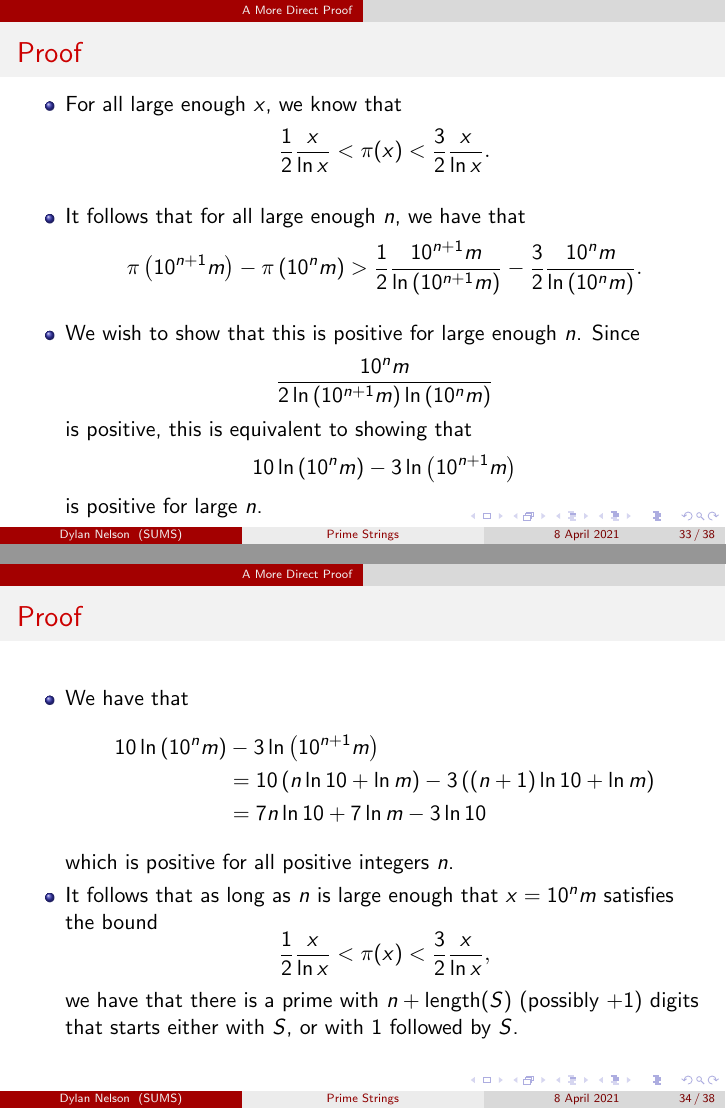
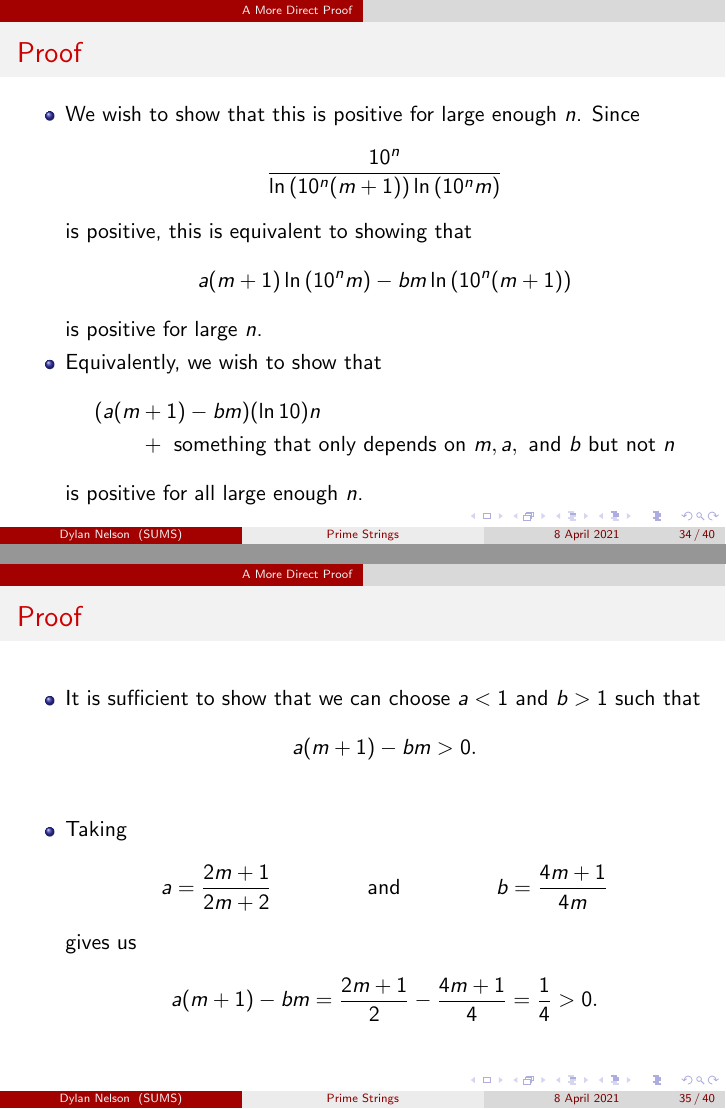
Before and after one commit to dlnnlsn/prime-strings-talk, LaTeX slides (talk.tex): pages 77 and 79 of 89 before the commit and pages 78 and 80 of 91 after it, joined at a grey line. Compiled offline with pdfLaTeX.

Commit message:
add a correct proof that for any string of digits s, for large n there is a prime with n digits starting with s

```diff
--- a/talk.tex
+++ b/talk.tex
@@ -499,25 +499,39 @@
     \frametitle{Proof}
 
     \begin{itemize}
-        \item For all large enough $x$, we know that
+        \item The Prime Number Theorem tells us that for any constants $a < 1$ and $b > 1$ (we'll choose them later) we have that
         \[
-            \frac{1}{2} \frac{x}{\ln x} < \pi(x) < \frac{3}{2} \frac{x}{\ln x}.
+            a \frac{x}{\ln x} < \pi(x) < b \frac{x}{\ln x}.
         \]
+        for all large enough $x$.
         \pause
         \item It follows that for all large enough $n$, we have that
         \[
-            \pi\left( 10^{n + 1} m \right) - \pi\left( 10^n m \right) > \frac{1}{2} \frac{10^{n + 1} m}{\ln\left( 10^{n + 1} m \right)} - \frac{3}{2} \frac{10^n m}{\ln\left( 10^n m \right)}.
+            \pi\left( 10^{n} (m + 1) \right) - \pi\left( 10^n m \right) > a \frac{10^{n} (m + 1)}{\ln\left( 10^{n} (m + 1) \right)} - b \frac{10^n m}{\ln\left( 10^n m \right)}.
         \]
-        \pause
+    \end{itemize}
+\end{frame}
+
+\begin{frame}
+    \frametitle{Proof}
+
+    \begin{itemize}
         \item We wish to show that this is positive for large enough $n$. Since
         \[
-            \frac{10^n m}{2 \ln\left( 10^{n + 1} m \right) \ln\left( 10^n m \right)}
+            \frac{10^n}{\ln\left( 10^{n} (m + 1) \right) \ln\left( 10^n m \right)}
         \]
         is positive, this is equivalent to showing that
         \[
-            10 \ln\left( 10^n m \right) - 3 \ln\left( 10^{n + 1} m \right)
+            a (m + 1) \ln\left( 10^n m \right) - b m \ln\left( 10^{n} (m + 1) \right)
         \]
         is positive for large $n$.
+        \pause
+        \item Equivalently, we wish to show that
+        \begin{align*}
+            ( a(m & + 1) - b m ) (\ln 10) n \\
+            & + \text{ something that only depends on } m, a, \text{ and } b \text{ but not } n
+        \end{align*}
+        is positive for all large enough $n$.
     \end{itemize}
 
 \end{frame}
@@ -526,20 +540,37 @@
     \frametitle{Proof}
 
     \begin{itemize}
-        \item We have that
+        \item It is sufficient to show that we can choose $a < 1$ and $b > 1$ such that
+        \[
+            a(m + 1) - b m > 0.
+        \]
+        \pause
+        \item Taking
         \begin{align*}
-            10 \ln\left( 10^n m \right) & - 3 \ln\left( 10^{n + 1} m \right) \\
-            & = 10\left( n \ln 10 + \ln m \right) - 3\left( (n + 1) \ln 10  + \ln m \right) \\
-            & = 7n \ln 10 + 7 \ln m - 3 \ln 10
+            a & = \frac{2m + 1}{2m + 2} & & \text{and} & b & = \frac{4m + 1}{4m}
         \end{align*}
-        which is positive for all positive integers $n$. \pause
+        gives us
+        \[
+            a(m + 1) - b m = \frac{2m + 1}{2} - \frac{4m + 1}{4} = \frac{1}{4} > 0.
+        \]
+    \end{itemize}
+
+\end{frame}
+
+\begin{frame}
+    \frametitle{Proof}
+
+    \begin{itemize}
         \item It follows that as long as $n$ is large enough that $x = 10^n m$ satisfies the bound
         \[
-            \frac{1}{2} \frac{x}{\ln x} < \pi(x) < \frac{3}{2} \frac{x}{\ln x},
+            \frac{2m + 1}{2m + 1} \frac{x}{\ln x} < \pi(x) < \frac{4m + 1}{4m} \frac{x}{\ln x}
         \]
-        we have that there is a prime with $n + \operatorname{length}(S)$ (possibly $+ 1$) digits that starts either with $S$, or with $1$ followed by $S$.
+        and $n$ is large enough that
+        \[
+            \frac{1}{4} n \ln 10 + \left(m + \frac{1}{2}\right) \ln m - \left(m + \frac{1}{4} \right) \ln(m + 1) > 0
+        \]
+        that there is guaranteed to be a prime between $10^n m$ and $10^n (m + 1) - 1$.
     \end{itemize}
-
 \end{frame}
 
 \section{Did We Actually Need The Prime Number Theorem?}
```
Also changed, not shown: talk.tex (8 more changed lines).
